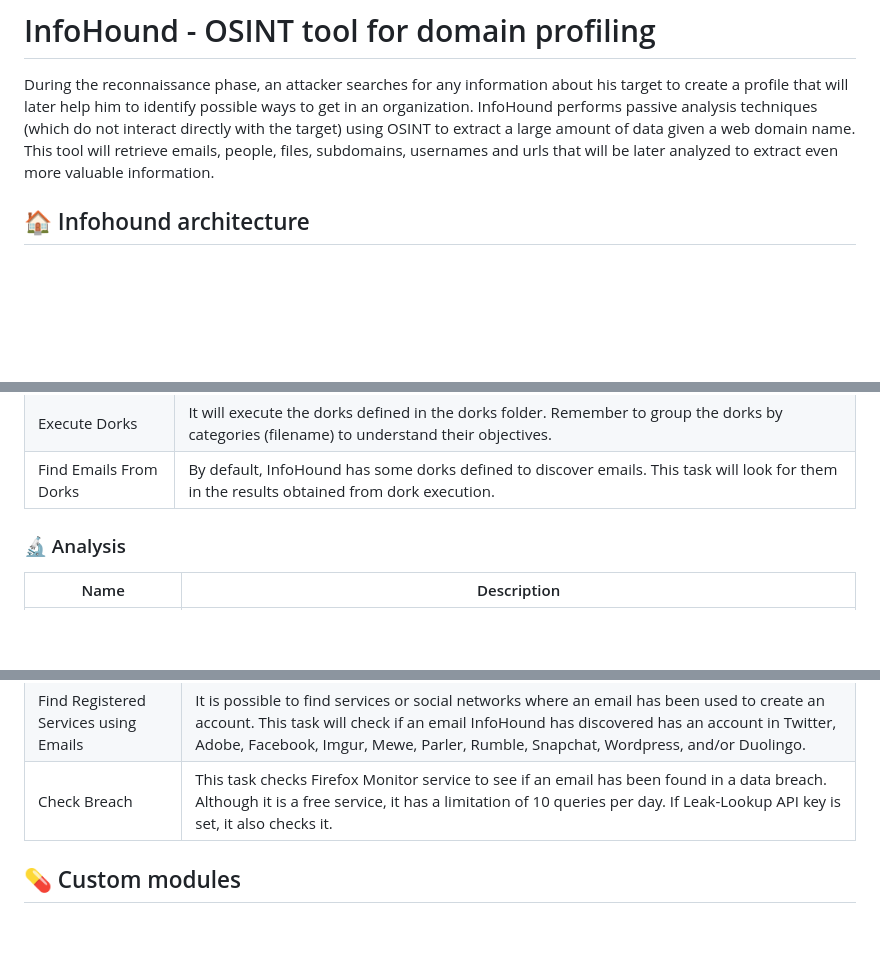
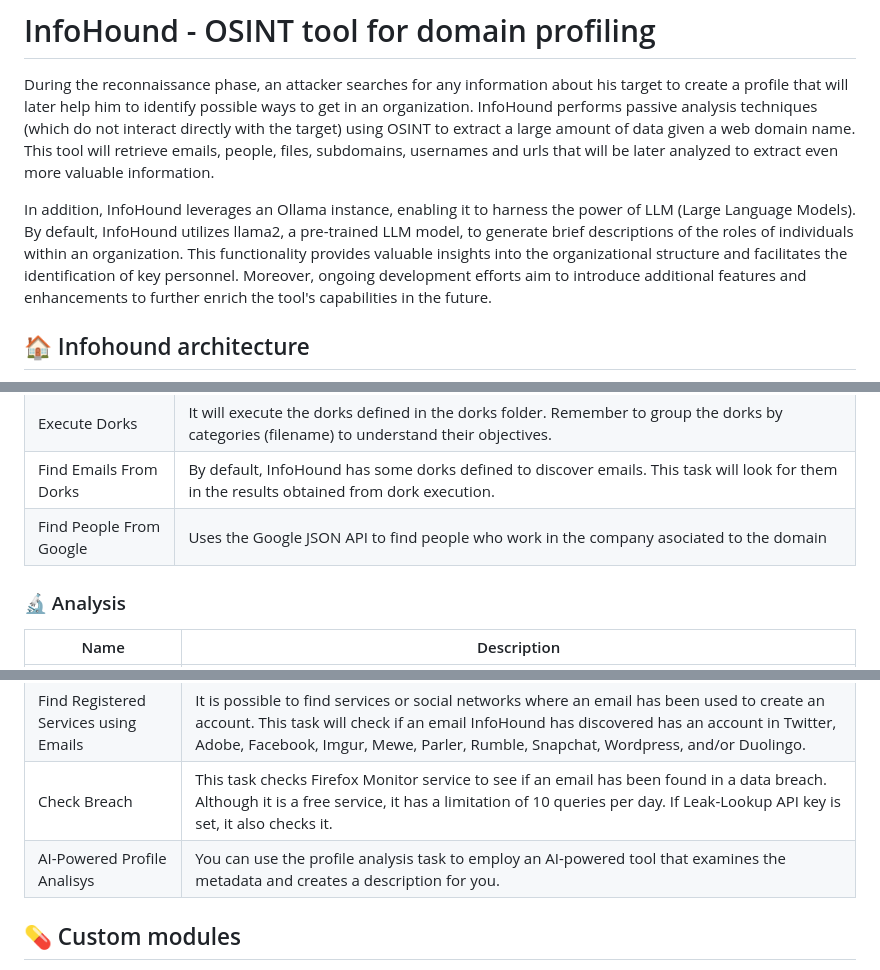
Before and after one commit to Fundacio-i2CAT/InfoHound, a Markdown page: README.md, 3 parts joined by grey strips. GitHub-like rendering; blank space fills up the shorter version.

```diff
--- a/README.md
+++ b/README.md
@@ -1,5 +1,7 @@
 # InfoHound - OSINT tool for domain profiling
 During the reconnaissance phase, an attacker searches for any information about his target to create a profile that will later help him to identify possible ways to get in an organization. InfoHound performs passive analysis techniques (which do not interact directly with the target) using OSINT to extract a large amount of data given a web domain name. This tool will retrieve emails, people, files, subdomains, usernames and urls that will be later analyzed to extract even more valuable information.
+
+In addition, InfoHound leverages an Ollama instance, enabling it to harness the power of LLM (Large Language Models). By default, InfoHound utilizes llama2, a pre-trained LLM model, to generate brief descriptions of the roles of individuals within an organization. This functionality provides valuable insights into the organizational structure and facilitates the identification of key personnel. Moreover, ongoing development efforts aim to introduce additional features and enhancements to further enrich the tool's capabilities in the future.
 
 ## :house: Infohound architecture
 <p align="center"><img src="https://github.com/Fundacio-i2CAT/InfoHound/blob/main/infohound_diagram.jpg" alt="Infohound diagram" ></p>
@@ -38,6 +40,7 @@ InfoHound has 2 different types of modules, those which retreives data and those
 | Find Emails From URLs | Sometimes, the discovered URLs can contain sensitive information. This task retrieves all the emails from URL paths. |
 | Execute Dorks | It will execute the dorks defined in the dorks folder. Remember to group the dorks by categories (filename) to understand their objectives. |
 | Find Emails From Dorks | By default, InfoHound has some dorks defined to discover emails. This task will look for them in the results obtained from dork execution. |
+| Find People From Google | Uses the Google JSON API to find people who work in the company asociated to the domain |
 
 ### :microscope: Analysis
 | Name | Description |
@@ -51,6 +54,7 @@ InfoHound has 2 different types of modules, those which retreives data and those
 | Get Emails From Files Content | Usually, emails can be included in corporate files, so this task will retrieve all the emails from the downloaded files' content. |
 | Find Registered Services using Emails | It is possible to find services or social networks where an email has been used to create an account. This task will check if an email InfoHound has discovered has an account in Twitter, Adobe, Facebook, Imgur, Mewe, Parler, Rumble, Snapchat, Wordpress, and/or Duolingo. |
 | Check Breach | This task checks Firefox Monitor service to see if an email has been found in a data breach. Although it is a free service, it has a limitation of 10 queries per day. If Leak-Lookup API key is set, it also checks it. |
+| AI-Powered Profile Analisys | You can use the profile analysis task to employ an AI-powered tool that examines the metadata and creates a description for you. |
 
 ## :pill: Custom modules
 InfoHound lets you create custom modules, you just need to add your script inside `infohoudn/tool/custom_modules`. One custome module has been added as an example which uses [Holehe](https://github.com/megadose/holehe) tool to check if the emails previously are attached to an account on sites like Twitter, Instagram, Imgur and more than 120 others.
```
